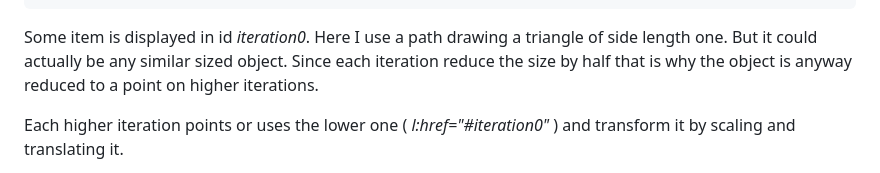
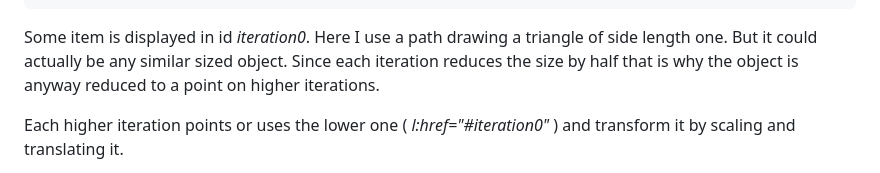
Before and after one commit to OMerkel/Fractals, a Markdown page: Sierpinski/README.md, the part around the change. GitHub-like rendering.

````diff
--- a/Sierpinski/README.md
+++ b/Sierpinski/README.md
@@ -60,7 +60,7 @@ The construction rule looks as follows: Per iteration the previous iteration's i
     </g>
 ```
 
-Some item is displayed in id _iteration0_. Here I use a path drawing a triangle of side length one. But it could actually be any similar sized object. Since each iteration reduce the size by half that is why the object is anyway reduced to a point on higher iterations.
+Some item is displayed in id _iteration0_. Here I use a path drawing a triangle of side length one. But it could actually be any similar sized object. Since each iteration reduces the size by half that is why the object is anyway reduced to a point on higher iterations.
 
 Each higher iteration points or uses the lower one ( _l:href="#iteration0"_ ) and transform it by scaling and translating it.
 
````
